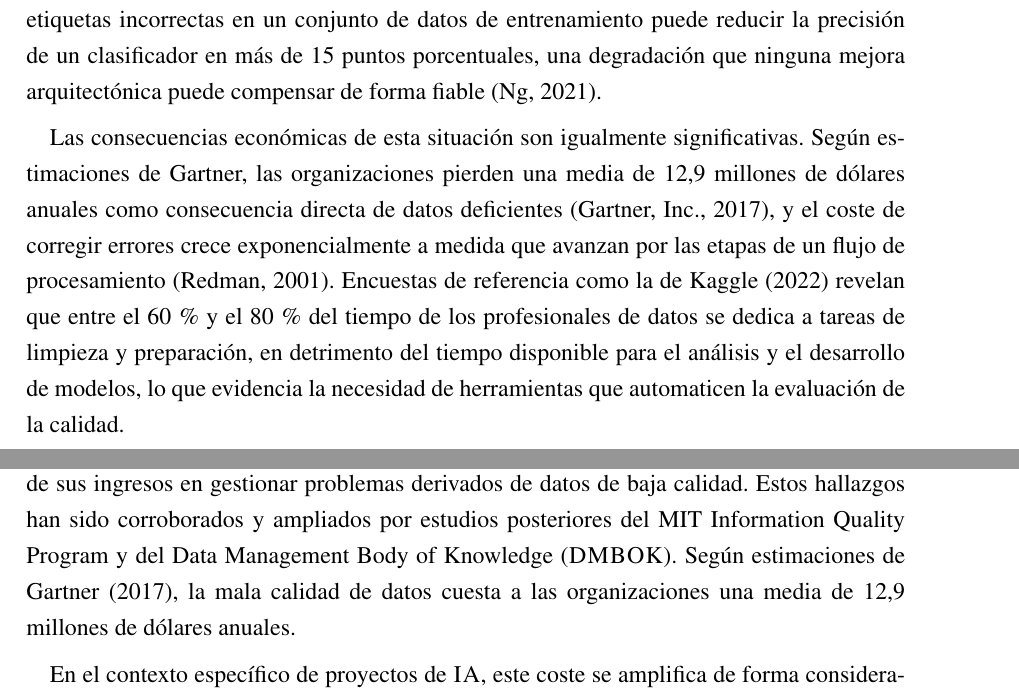
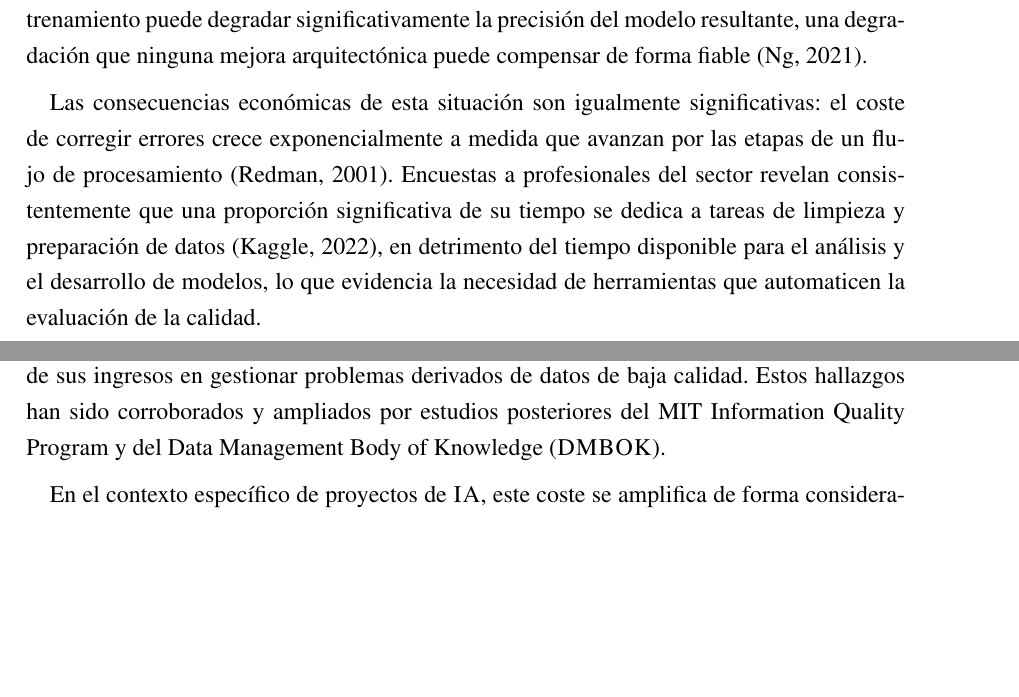
Before and after one commit to AlexSaiz222/TFG_CALIDAD_DATOS_IA, a LaTeX thesis (docs/TFG/GITA_TFG/main.tex, which reads docs/TFG/GITA_TFG/chapters/01-intro.tex, docs/TFG/GITA_TFG/chapters/02-antecedentes.tex, docs/TFG/GITA_TFG/main.bib): two parts of pages 19 and 25 of 114, joined at a grey line, cut at the place of the change, the shorter picture padded with empty space. Compiled offline with pdfLaTeX.

Commit message:
Update chapters, bibliography and build files
Refine wording in 01-intro.tex and 02-antecedentes.tex (Spanish) to improve flow and citation placement. Update bibliography entries: replace Ng link with PDF/YouTube reference and consulted date, remove Gartner misc entry, and fix Kaggle URL and notes. Add WebSearch/WebFetch domains to .claude/settings.local.json. Regenerate LaTeX build artifacts (main.aux, main.bbl, main.blg, main.lot, main.toc, main.pdf, main.synctex.gz) to reflect content and numbering changes.

```diff
--- a/docs/TFG/GITA_TFG/chapters/01-intro.tex
+++ b/docs/TFG/GITA_TFG/chapters/01-intro.tex
@@ -45,19 +42,17 @@ predominante de los fracasos en despliegues de \ac{ML}.  A modo ilustrativo,
-se ha estimado que un 10\,\% de etiquetas incorrectas en un conjunto de datos
-de entrenamiento puede reducir la precisión de un clasificador en más de 15
-puntos porcentuales, una degradación que ninguna mejora arquitectónica puede
-compensar de forma fiable~\citep{ng2021datacentric}.
+deficiencias en los datos (etiquetado incorrecto, datos
+desactualizados, muestras no representativas) son la causa
+predominante de los fracasos en despliegues de \ac{ML}.  La presencia de etiquetas incorrectas en los datos de entrenamiento puede
+degradar significativamente la precisión del modelo resultante, una
+degradación que ninguna mejora arquitectónica puede compensar de forma
+fiable~\citep{ng2021datacentric}.
 
-Las consecuencias económicas de esta situación son igualmente significativas.
-Según estimaciones de Gartner, las organizaciones pierden una media de 12,9
-millones de dólares anuales como consecuencia directa de datos
-deficientes~\citep{gartner2017}, y el coste de corregir errores crece
-exponencialmente a medida que avanzan por las etapas de un flujo de
-procesamiento~\citep{redman2001}.  Encuestas de referencia como la de
-Kaggle~(\citeyear{kaggle2022}) revelan que entre el 60\,\% y el 80\,\% del tiempo
-de los profesionales de datos se dedica a tareas de limpieza y preparación,
-en detrimento del tiempo disponible para el análisis y el desarrollo de
-modelos, lo que evidencia la necesidad de herramientas que automaticen la
-evaluación de la calidad.
+Las consecuencias económicas de esta situación son igualmente significativas:
+el coste de corregir errores crece exponencialmente a medida que avanzan por
+las etapas de un flujo de procesamiento~\citep{redman2001}.  Encuestas a profesionales del sector revelan consistentemente que una
+proporción significativa de su tiempo se dedica a tareas de limpieza y
+preparación de datos~\citep{kaggle2022}, en detrimento del tiempo disponible
+para el análisis y el desarrollo de modelos, lo que evidencia la necesidad de
+herramientas que automaticen la evaluación de la calidad.
 
 La calidad de los datos no es, además, únicamente una cuestión técnica.
 Los datos desequilibrados o no representativos son una fuente frecuente de
--- a/docs/TFG/GITA_TFG/chapters/02-antecedentes.tex
+++ b/docs/TFG/GITA_TFG/chapters/02-antecedentes.tex
@@ -48,9 +48,7 @@ económico de la mala calidad de datos en las organizaciones, estableciendo que
 las empresas gastan entre el 10\% y el 25\% de sus ingresos en gestionar
 problemas derivados de datos de baja calidad. Estos hallazgos han sido
 corroborados y ampliados por estudios posteriores del MIT Information Quality
-Program y del \ac{DMBOK}. Según estimaciones de Gartner~(\citeyear{gartner2017}), la
-mala calidad de datos cuesta a las organizaciones una media de 12,9 millones de
-dólares anuales.
+Program y del \ac{DMBOK}.
 
 En el contexto específico de proyectos de \ac{IA}, este coste se amplifica de
 forma considerable: un modelo entrenado con datos defectuosos no solo produce
--- a/docs/TFG/GITA_TFG/main.bib
+++ b/docs/TFG/GITA_TFG/main.bib
@@ -178,2 +173,0 @@
-  year         = {2017},
-  note         = {Consultado: 2026. Estimación: 12,9 millones de dólares anuales por organización}
```
Also changed, not shown: docs/TFG/GITA_TFG/main.bbl, docs/TFG/GITA_TFG/main.pdf, docs/TFG/GITA_TFG/chapters/01-intro.tex (13 more changed lines), docs/TFG/GITA_TFG/main.bib (20 more changed lines), 6 other files.
